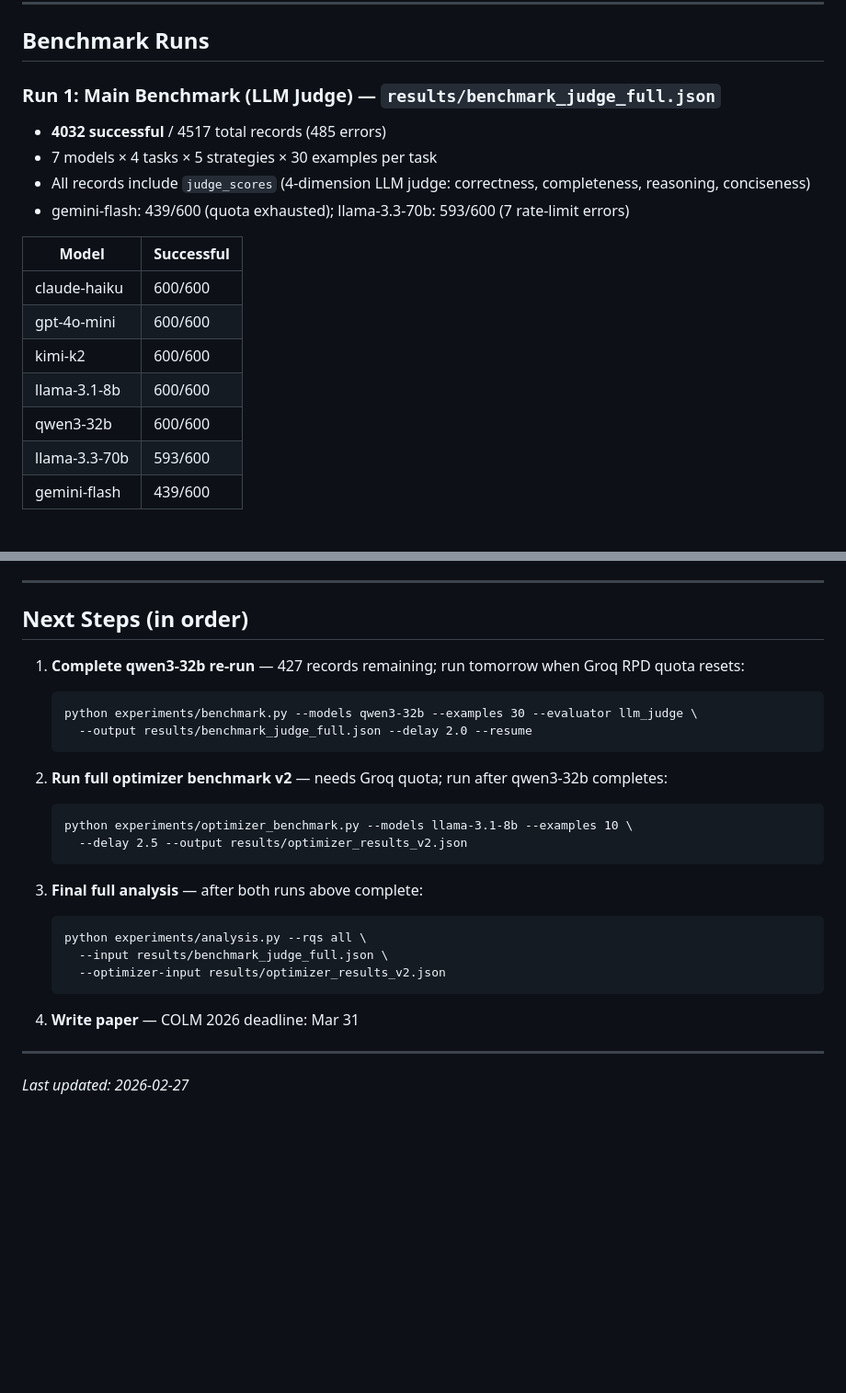
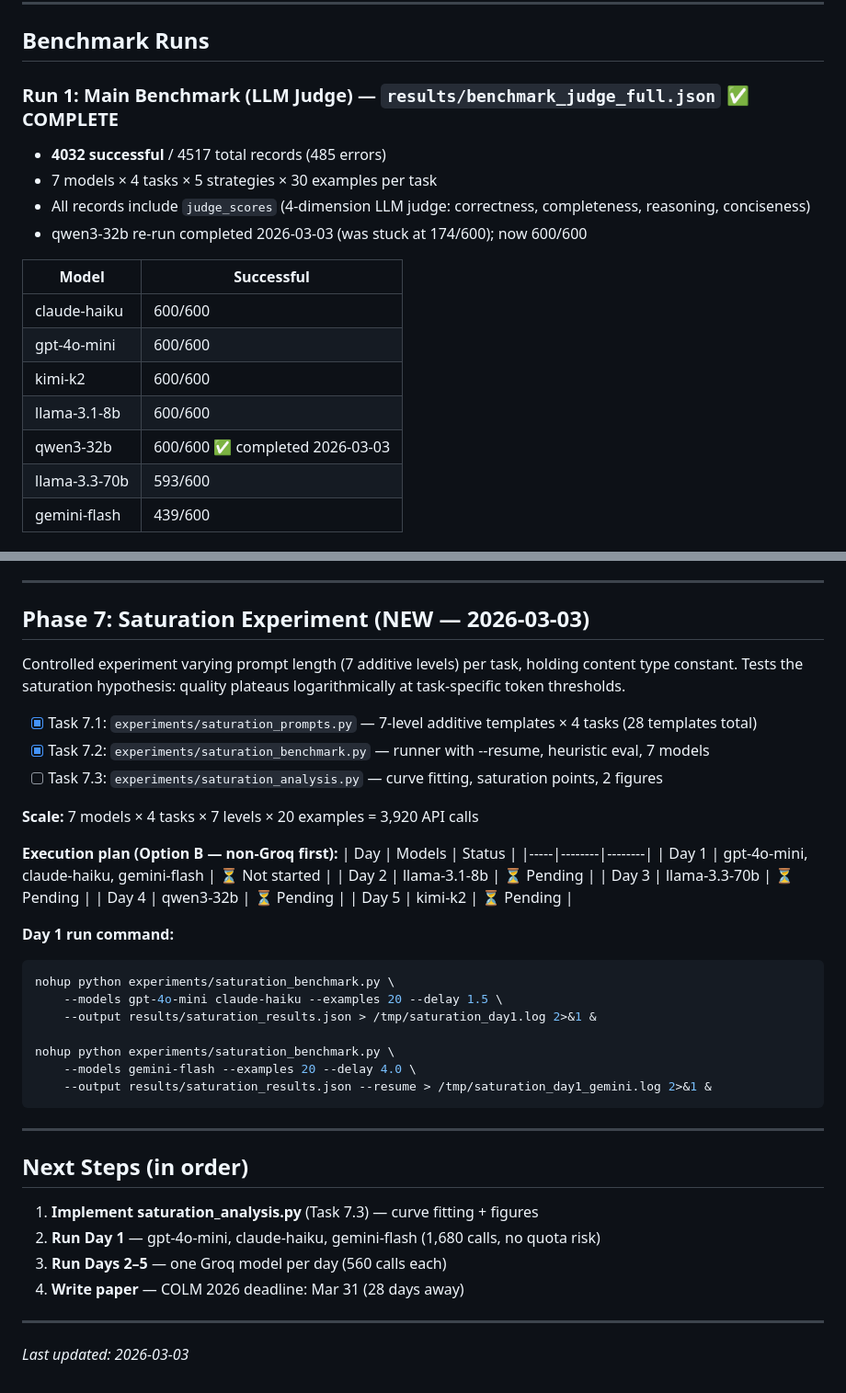
Before and after one commit to Ubajaj1/GreenPES, a Markdown page: PROGRESS.md, 2 parts joined by grey strips. Shown at 92% size. Rendered like a GitHub page; blank space fills up the shorter version.

````diff
--- a/PROGRESS.md
+++ b/PROGRESS.md
@@ -81,11 +81,11 @@
 
 ## Benchmark Runs
 
-### Run 1: Main Benchmark (LLM Judge) — `results/benchmark_judge_full.json`
+### Run 1: Main Benchmark (LLM Judge) — `results/benchmark_judge_full.json` ✅ COMPLETE
 - **4032 successful** / 4517 total records (485 errors)
 - 7 models × 4 tasks × 5 strategies × 30 examples per task
 - All records include `judge_scores` (4-dimension LLM judge: correctness, completeness, reasoning, conciseness)
-- gemini-flash: 439/600 (quota exhausted); llama-3.3-70b: 593/600 (7 rate-limit errors)
+- qwen3-32b re-run completed 2026-03-03 (was stuck at 174/600); now 600/600
 
 | Model | Successful |
 |-------|-----------|
@@ -93,7 +93,7 @@
 | gpt-4o-mini | 600/600 |
 | kimi-k2 | 600/600 |
 | llama-3.1-8b | 600/600 |
-| qwen3-32b | 600/600 |
+| qwen3-32b | 600/600 ✅ completed 2026-03-03 |
 | llama-3.3-70b | 593/600 |
 | gemini-flash | 439/600 |
 
@@ -204,29 +202,45 @@ Run on `benchmark_judge_full.json` (3604 records after qwen3-32b fix). Updated 2
 
 ---
 
-## Next Steps (in order)
+## Phase 7: Saturation Experiment (NEW — 2026-03-03)
 
-1. **Complete qwen3-32b re-run** — 427 records remaining; run tomorrow when Groq RPD quota resets:
-   ```
-   python experiments/benchmark.py --models qwen3-32b --examples 30 --evaluator llm_judge \
-     --output results/benchmark_judge_full.json --delay 2.0 --resume
-   ```
+Controlled experiment varying prompt length (7 additive levels) per task, holding content type constant. Tests the saturation hypothesis: quality plateaus logarithmically at task-specific token thresholds.
 
-2. **Run full optimizer benchmark v2** — needs Groq quota; run after qwen3-32b completes:
-   ```
-   python experiments/optimizer_benchmark.py --models llama-3.1-8b --examples 10 \
-     --delay 2.5 --output results/optimizer_results_v2.json
-   ```
+- [x] Task 7.1: `experiments/saturation_prompts.py` — 7-level additive templates × 4 tasks (28 templates total)
+- [x] Task 7.2: `experiments/saturation_benchmark.py` — runner with --resume, heuristic eval, 7 models
+- [ ] Task 7.3: `experiments/saturation_analysis.py` — curve fitting, saturation points, 2 figures
 
-3. **Final full analysis** — after both runs above complete:
-   ```
-   python experiments/analysis.py --rqs all \
-     --input results/benchmark_judge_full.json \
-     --optimizer-input results/optimizer_results_v2.json
-   ```
+**Scale:** 7 models × 4 tasks × 7 levels × 20 examples = 3,920 API calls
 
-4. **Write paper** — COLM 2026 deadline: Mar 31
+**Execution plan (Option B — non-Groq first):**
+| Day | Models | Status |
+|-----|--------|--------|
+| Day 1 | gpt-4o-mini, claude-haiku, gemini-flash | ⏳ Not started |
+| Day 2 | llama-3.1-8b | ⏳ Pending |
+| Day 3 | llama-3.3-70b | ⏳ Pending |
+| Day 4 | qwen3-32b | ⏳ Pending |
+| Day 5 | kimi-k2 | ⏳ Pending |
+
+**Day 1 run command:**
+```bash
+nohup python experiments/saturation_benchmark.py \
+    --models gpt-4o-mini claude-haiku --examples 20 --delay 1.5 \
+    --output results/saturation_results.json > /tmp/saturation_day1.log 2>&1 &
+
+nohup python experiments/saturation_benchmark.py \
+    --models gemini-flash --examples 20 --delay 4.0 \
+    --output results/saturation_results.json --resume > /tmp/saturation_day1_gemini.log 2>&1 &
+```
 
 ---
 
-*Last updated: 2026-02-27*
+## Next Steps (in order)
+
+1. **Implement saturation_analysis.py** (Task 7.3) — curve fitting + figures
+2. **Run Day 1** — gpt-4o-mini, claude-haiku, gemini-flash (1,680 calls, no quota risk)
+3. **Run Days 2–5** — one Groq model per day (560 calls each)
+4. **Write paper** — COLM 2026 deadline: Mar 31 (28 days away)
+
+---
+
+*Last updated: 2026-03-03*
````
Also changed, not shown: other parts of PROGRESS.md (+27 -29 lines).
